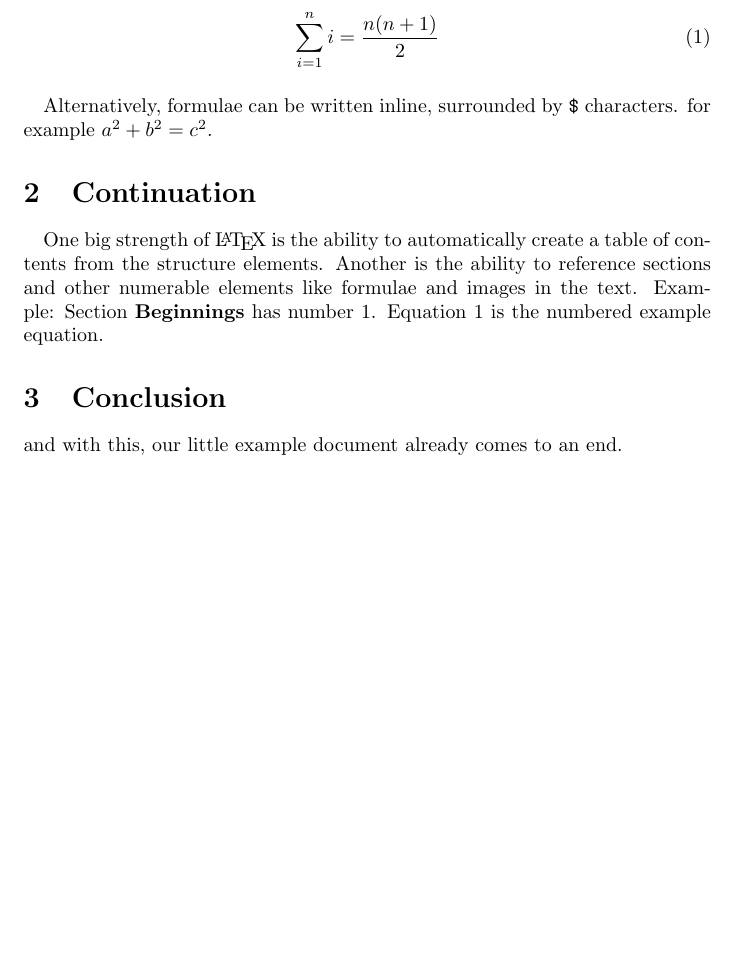
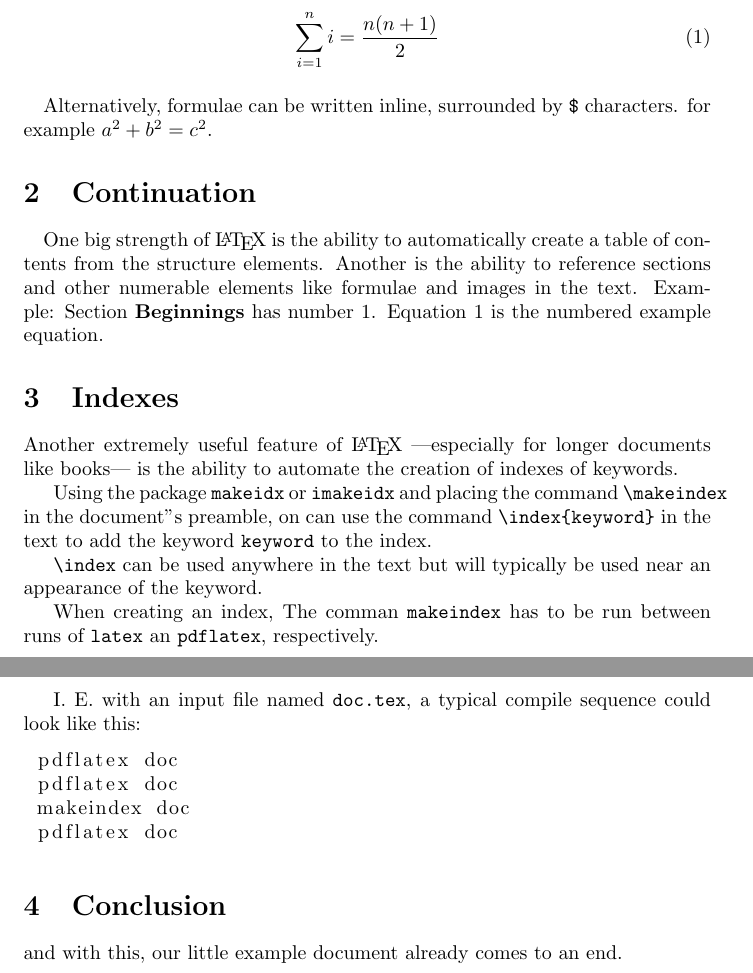
Before and after one commit to obnoxxx/latex-doc-example, a LaTeX paper (doc.tex): part of page 2 of 3 before the commit and two parts of pages 2 and 3 of 4 after it, the two joined at a grey line, cut so that both start at the same text, the shorter picture padded with empty space. Compiled offline with pdfLaTeX.

Commit message:
doc: add section about creating indexes
Signed-off-by: Michael Adam <obnox@samba.org>

```diff
--- a/doc.tex
+++ b/doc.tex
@@ -4,6 +4,9 @@
 \title{example \LaTeX\ article}
 \author{obnox (Michael Adam)}
 
+\usepackage{listings}
+\lstset{breaklines=true}
+%
 \usepackage{imakeidx}
 % generate an index file:
 \makeindex
@@ -84,6 +87,34 @@ and images in the text. Example: Section \textbf{Beginnings} has number \ref{sec
 Equation \ref{eq:example} is the numbered example equation.
 
 
+\section{Indexes}
+
+Another extremely useful feature\index{feature} of  {\LaTeX} ---especially for longer documents like books\index{books}--- is the ability to automate\index{automate} the creation of indexes\index{indexes} of keywords.
+
+Using the package \verb+makeidx+ or \verb+imakeidx+ and placing the  command  \verb+\makeindex+ in the document''s preamble, on can use the command \verb+\index{keyword}+ in the text to add the keyword\index{keyword}  \texttt{keyword} to the index.
+
+\verb+\index+ can be used anywhere in the text but will typically be used near an  appearance of the keyword.
+
+When creating an index,  The comman \verb+makeindex+ has to be run between runs of \verb+latex+ an \verb+pdflatex+, respectively.
+
+I. E. with an input file named \verb+doc.tex+, a typical compile\index{compile} sequence could look like this:
+
+
+%%\begin{verbatim}
+
+\begin{lstlisting}
+ pdflatex doc
+ pdflatex doc
+ makeindex doc
+ pdflatex doc
+\end{lstlisting}
+%%\end {verbatim}
+
+
+
+
+
+
 
 
 \section{Conclusion}
```
